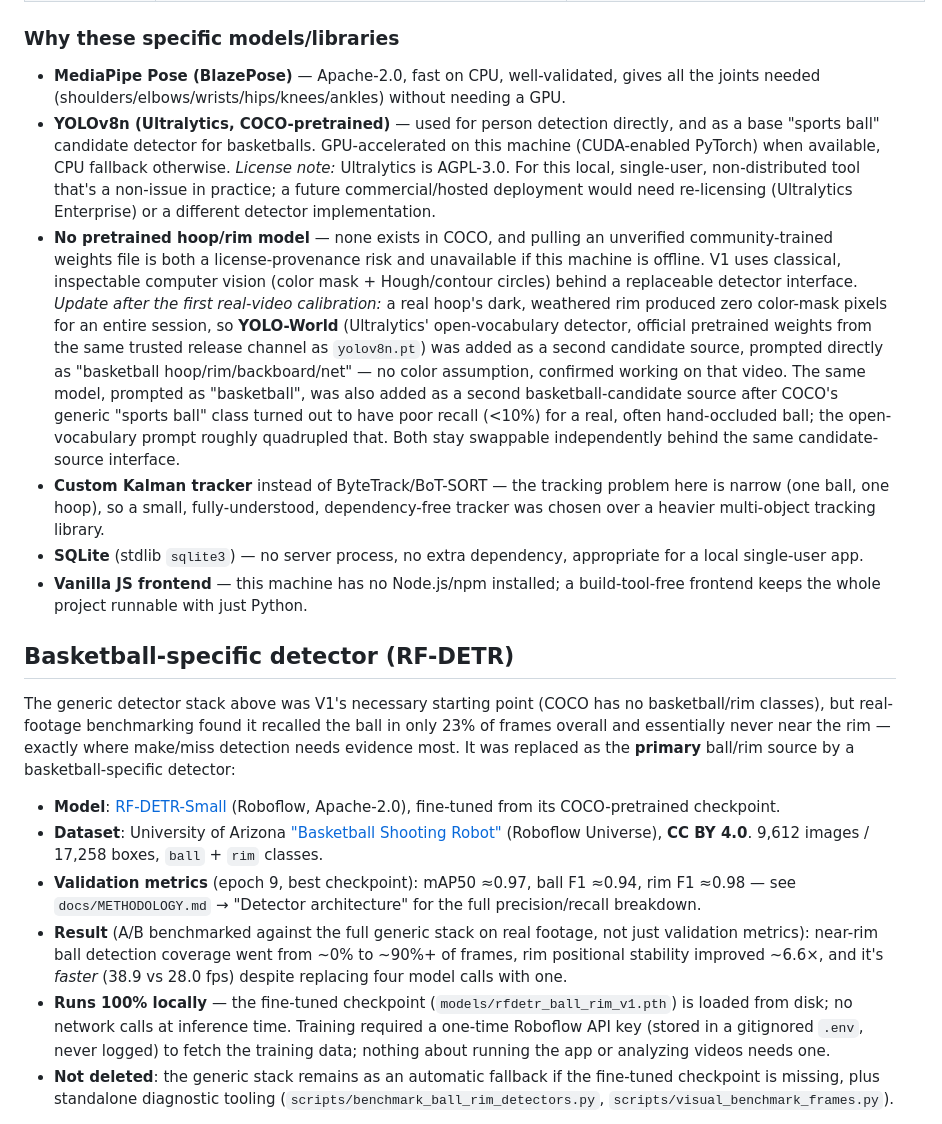
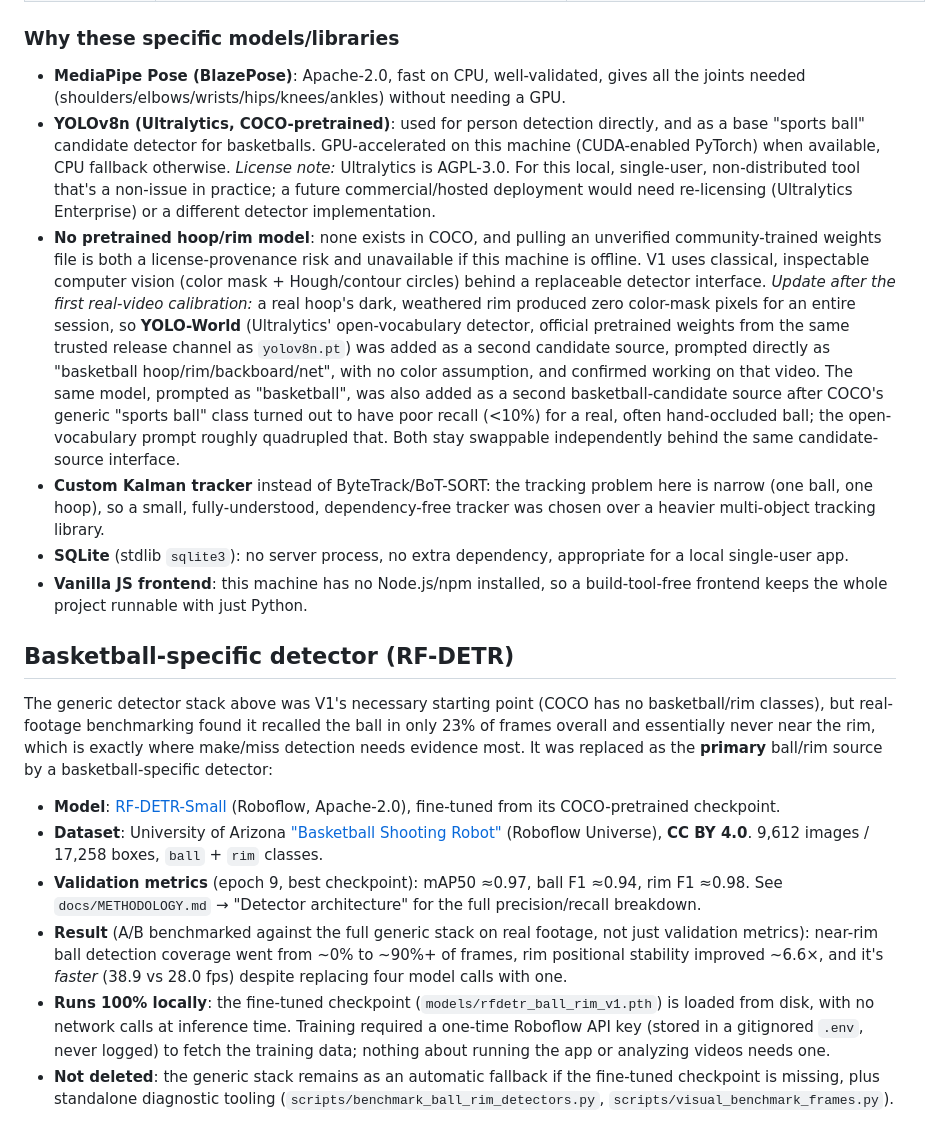
Before and after one commit to rish-mishra/ArcVision, a Markdown page: README.md, the part around one of its changes. Drawn GitHub-style.

Commit message:
Refine README wording
Co-Authored-By: Claude Sonnet 5 <noreply@anthropic.com>

```diff
--- a/README.md
+++ b/README.md
@@ -136,56 +136,56 @@ limitations.
 
 ### Why these specific models/libraries
 
-- **MediaPipe Pose (BlazePose)** — Apache-2.0, fast on CPU, well-validated, gives all the
+- **MediaPipe Pose (BlazePose)**: Apache-2.0, fast on CPU, well-validated, gives all the
   joints needed (shoulders/elbows/wrists/hips/knees/ankles) without needing a GPU.
-- **YOLOv8n (Ultralytics, COCO-pretrained)** — used for person detection directly, and as a
+- **YOLOv8n (Ultralytics, COCO-pretrained)**: used for person detection directly, and as a
   base "sports ball" candidate detector for basketballs. GPU-accelerated on this machine
   (CUDA-enabled PyTorch) when available, CPU fallback otherwise. *License note:* Ultralytics
   is AGPL-3.0. For this local, single-user, non-distributed tool that's a non-issue in
   practice; a future commercial/hosted deployment would need re-licensing (Ultralytics
   Enterprise) or a different detector implementation.
-- **No pretrained hoop/rim model** — none exists in COCO, and pulling an unverified
+- **No pretrained hoop/rim model**: none exists in COCO, and pulling an unverified
   community-trained weights file is both a license-provenance risk and unavailable if this
   machine is offline. V1 uses classical, inspectable computer vision (color mask + Hough/contour
   circles) behind a replaceable detector interface. *Update after the first real-video
   calibration:* a real hoop's dark, weathered rim produced zero color-mask pixels for an entire
   session, so **YOLO-World** (Ultralytics' open-vocabulary detector, official pretrained
   weights from the same trusted release channel as `yolov8n.pt`) was added as a second
-  candidate source, prompted directly as "basketball hoop/rim/backboard/net" — no color
-  assumption, confirmed working on that video. The same model, prompted as "basketball", was
+  candidate source, prompted directly as "basketball hoop/rim/backboard/net", with no color
+  assumption, and confirmed working on that video. The same model, prompted as "basketball", was
   also added as a second basketball-candidate source after COCO's generic "sports ball" class
   turned out to have poor recall (<10%) for a real, often hand-occluded ball; the open-vocabulary
   prompt roughly quadrupled that. Both stay swappable independently behind the same
   candidate-source interface.
-- **Custom Kalman tracker** instead of ByteTrack/BoT-SORT — the tracking problem here is
+- **Custom Kalman tracker** instead of ByteTrack/BoT-SORT: the tracking problem here is
   narrow (one ball, one hoop), so a small, fully-understood, dependency-free tracker was
   chosen over a heavier multi-object tracking library.
-- **SQLite** (stdlib `sqlite3`) — no server process, no extra dependency, appropriate for a
+- **SQLite** (stdlib `sqlite3`): no server process, no extra dependency, appropriate for a
   local single-user app.
-- **Vanilla JS frontend** — this machine has no Node.js/npm installed; a build-tool-free
+- **Vanilla JS frontend**: this machine has no Node.js/npm installed, so a build-tool-free
   frontend keeps the whole project runnable with just Python.
 
 ## Basketball-specific detector (RF-DETR)
 
 The generic detector stack above was V1's necessary starting point (COCO has no basketball/rim
 classes), but real-footage benchmarking found it recalled the ball in only 23% of frames
-overall and essentially never near the rim — exactly where make/miss detection needs evidence
-most. It was replaced as the **primary** ball/rim source by a basketball-specific detector:
+overall and essentially never near the rim, which is exactly where make/miss detection needs
+evidence most. It was replaced as the **primary** ball/rim source by a basketball-specific detector:
 
 - **Model**: [RF-DETR-Small](https://github.com/roboflow/rf-detr) (Roboflow, Apache-2.0),
   fine-tuned from its COCO-pretrained checkpoint.
 - **Dataset**: University of Arizona ["Basketball Shooting
   Robot"](https://universe.roboflow.com/the-university-of-arizona-th1yv/basketball-shooting-robot)
   (Roboflow Universe), **CC BY 4.0**. 9,612 images / 17,258 boxes, `ball` + `rim` classes.
-- **Validation metrics** (epoch 9, best checkpoint): mAP50 ≈0.97, ball F1 ≈0.94, rim F1 ≈0.98 —
-  see `docs/METHODOLOGY.md` → "Detector architecture" for the full precision/recall breakdown.
+- **Validation metrics** (epoch 9, best checkpoint): mAP50 ≈0.97, ball F1 ≈0.94, rim F1 ≈0.98.
+  See `docs/METHODOLOGY.md` → "Detector architecture" for the full precision/recall breakdown.
 - **Result** (A/B benchmarked against the full generic stack on real footage, not just
   validation metrics): near-rim ball detection coverage went from ~0% to ~90%+ of frames, rim
   positional stability improved ~6.6×, and it's *faster* (38.9 vs 28.0 fps) despite replacing
   four model calls with one.
-- **Runs 100% locally** — the fine-tuned checkpoint (`models/rfdetr_ball_rim_v1.pth`) is loaded
-  from disk; no network calls at inference time. Training required a one-time Roboflow API key
-  (stored in a gitignored `.env`, never logged) to fetch the training data; nothing about
+- **Runs 100% locally**: the fine-tuned checkpoint (`models/rfdetr_ball_rim_v1.pth`) is loaded
+  from disk, with no network calls at inference time. Training required a one-time Roboflow API
+  key (stored in a gitignored `.env`, never logged) to fetch the training data; nothing about
   running the app or analyzing videos needs one.
 - **Not deleted**: the generic stack remains as an automatic fallback if the fine-tuned
   checkpoint is missing, plus standalone diagnostic tooling
```
Also changed, not shown: other parts of README.md (+46 -46 lines).
